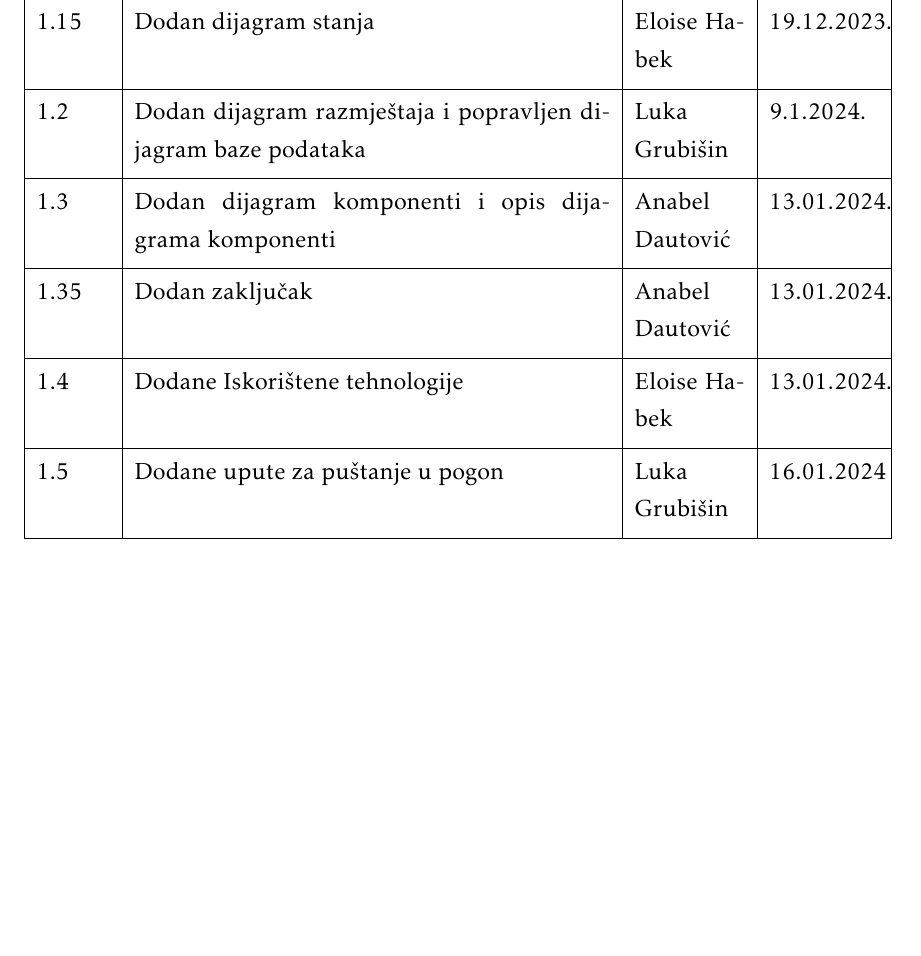
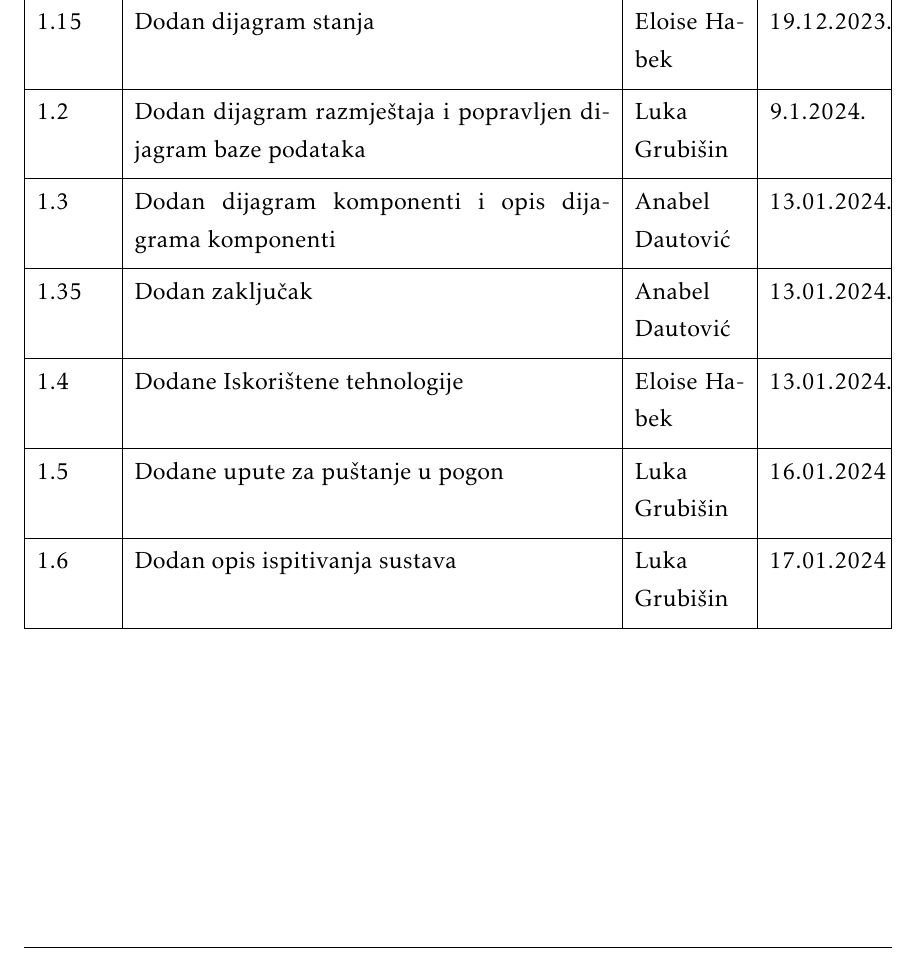
Before and after one commit to Eloise-Habek/undercooked, a LaTeX document (Dokumentacija/PROGI_2023_Undercooked.tex, which reads Dokumentacija/Dnevnik_promjena_dokumentacije.tex): part of page 5 of 60, cut so that both start at the same text, the shorter picture padded with empty space. Compiled offline with pdfLaTeX.

Commit message:
Dodana promjena u dnevnik

```diff
--- a/Dokumentacija/Dnevnik_promjena_dokumentacije.tex
+++ b/Dokumentacija/Dnevnik_promjena_dokumentacije.tex
@@ -30,6 +30,7 @@
 			1.35 & Dodan zaključak & Anabel Dautović & 13.01.2024. \\[3pt] \hline
 			1.4 & Dodane Iskorištene tehnologije & Eloise Habek & 13.01.2024. \\[3pt] \hline
 			1.5 & Dodane upute za puštanje u pogon & Luka Grubišin & 16.01.2024 \\[3pt] \hline
+			1.6 & Dodan opis ispitivanja sustava & Luka Grubišin & 17.01.2024 \\[3pt] \hline
 			% 0.10 & Preveden uvod & * & 08.09.2013. \\[3pt] \hline
 			% 0.11 & Sekvencijski dijagrami & * & 09.09.2013. \\[3pt] \hline
 			% 0.12.1 & Započeo dijagrame razreda & * & 10.09.2013. \\[3pt] \hline
```
